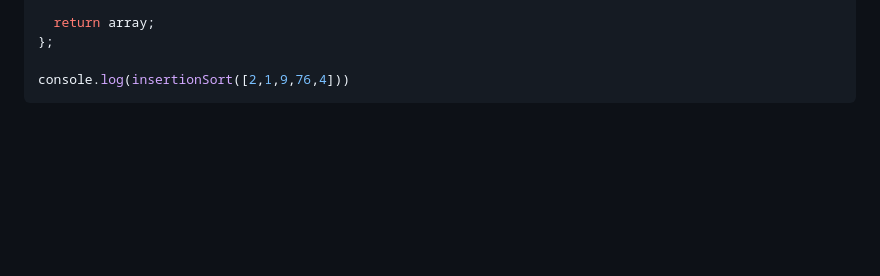
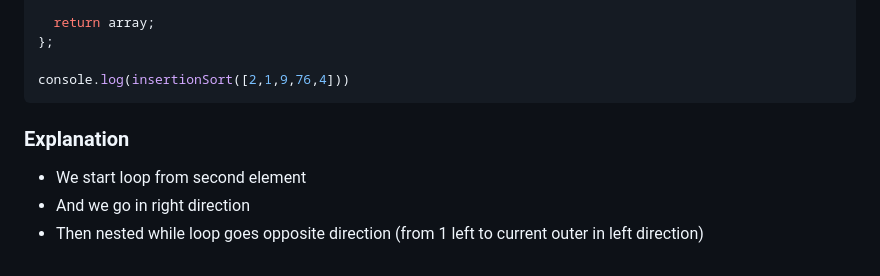
Before and after one commit to Konrad-Jalowy/mycodingnotes, a Markdown page: vanilla-js/algorithms/README.md, the part around the change. GitHub-like rendering; blank space fills up the shorter version.

````diff
--- a/vanilla-js/algorithms/README.md
+++ b/vanilla-js/algorithms/README.md
@@ -270,3 +270,7 @@ const insertionSort = (array) => {
 
 console.log(insertionSort([2,1,9,76,4]))
 ```
+### Explanation
+- We start loop from second element
+- And we go in right direction
+- Then nested while loop goes opposite direction (from 1 left to current outer in left direction)
````
